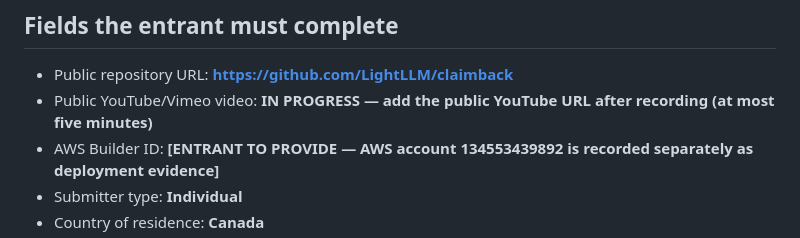
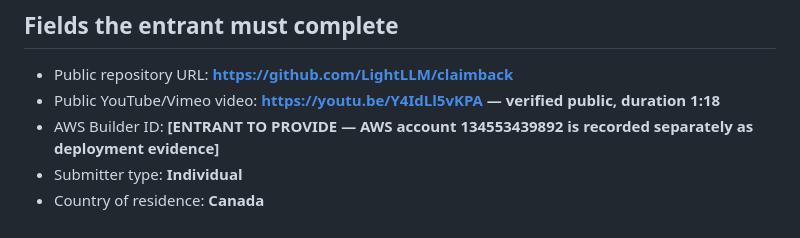
Before and after one commit to LightLLM/claimback, a Markdown page: docs/DEVPOST-DRAFT.md, the part around the change. GitHub-like rendering.

Commit message:
Add verified Devpost demo video

```diff
--- a/docs/DEVPOST-DRAFT.md
+++ b/docs/DEVPOST-DRAFT.md
@@ -43,7 +43,7 @@ Clone the public repository, install `requirements.txt`, and run `python -m uvic
 
 ## Fields the entrant must complete
 - Public repository URL: **https://github.com/LightLLM/claimback**
-- Public YouTube/Vimeo video: **IN PROGRESS — add the public YouTube URL after recording (at most five minutes)**
+- Public YouTube/Vimeo video: **https://youtu.be/Y4IdLl5vKPA — verified public, duration 1:18**
 - AWS Builder ID: **[ENTRANT TO PROVIDE — AWS account 134553439892 is recorded separately as deployment evidence]**
 - Submitter type: **Individual**
 - Country of residence: **Canada**
```
